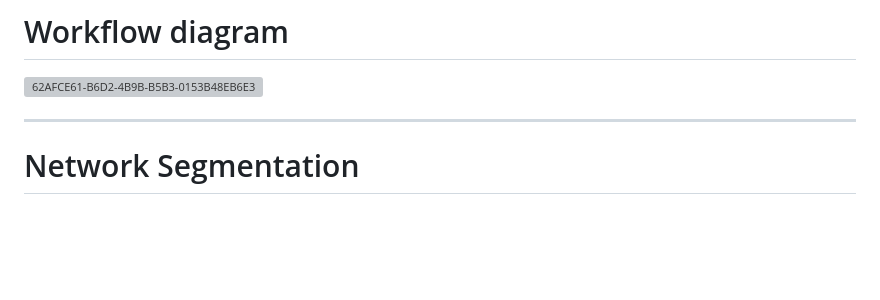
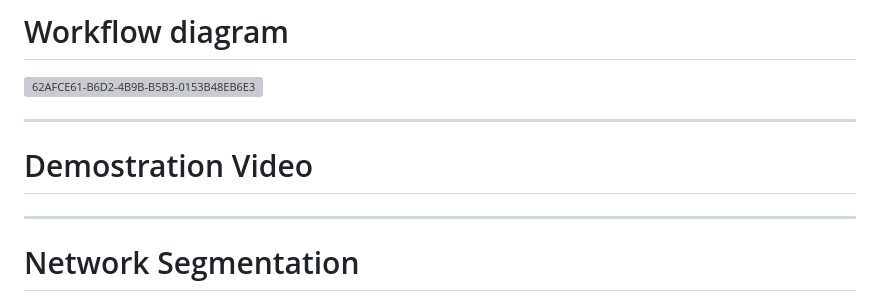
Before and after one commit to nyanhtetkyaw/Enterprise_Linux-Infrastructure-Automation-Observability-Security-Lab, a Markdown page: README.md, the part around the change. Drawn GitHub-style; blank space fills up the shorter version; grey boxes are pictures that could not be loaded.

Commit message:
Add demonstration video section to README
Added a section for a demonstration video in the README.

```diff
--- a/README.md
+++ b/README.md
@@ -96,6 +96,13 @@ The platform is divided into several logical layers.
 # Workflow diagram
 
 <img width="1312" height="1199" alt="62AFCE61-B6D2-4B9B-B5B3-0153B48EB6E3" src="https://github.com/user-attachments/assets/66ba419a-39fc-48fc-bfce-2fc6cf368c05" />
+
+
+---
+
+# Demostration Video
+
+
 
 ---
 
```
